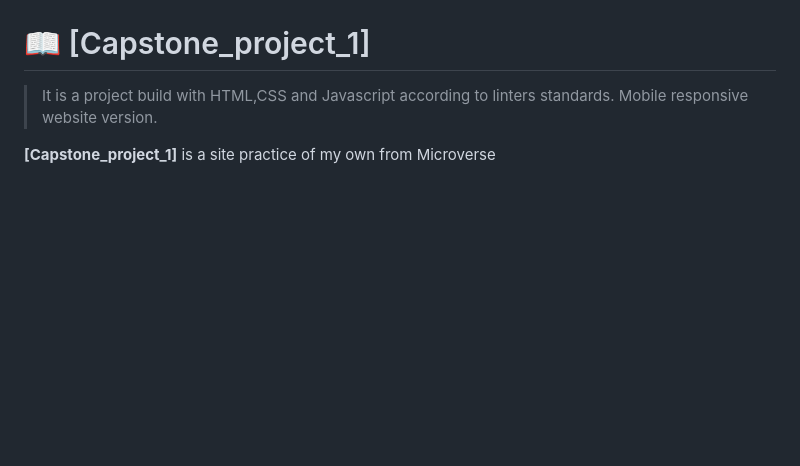
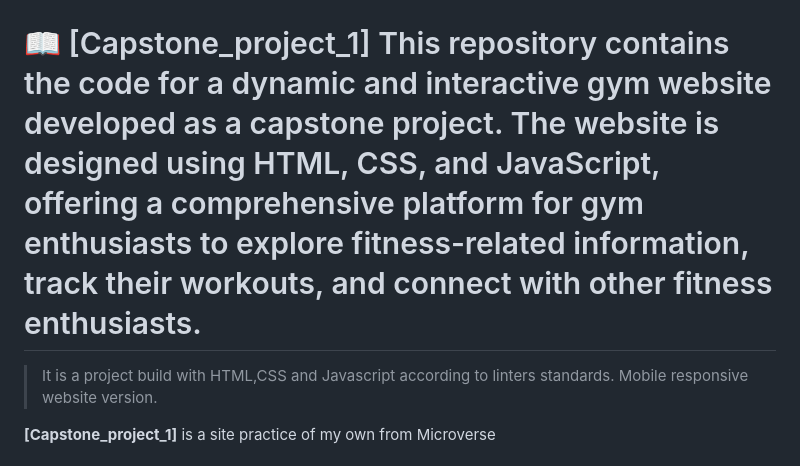
Before and after one commit to Rifat8080/mahadi_capstone_project_1, a Markdown page: README.md, the part around the change. GitHub-like rendering; blank space fills up the shorter version.

```diff
--- a/README.md
+++ b/README.md
@@ -24,7 +24,7 @@
 - [🙏 Acknowledgements](#acknowledgements)
 - [📝 License](#license)
 
-# 📖 [Capstone_project_1] <a name="about-project"></a>
+# 📖 [Capstone_project_1] <a name="about-project">This repository contains the code for a dynamic and interactive gym website developed as a capstone project. The website is designed using HTML, CSS, and JavaScript, offering a comprehensive platform for gym enthusiasts to explore fitness-related information, track their workouts, and connect with other fitness enthusiasts.</a>
 
 > It is a project build with HTML,CSS and Javascript according to linters standards. Mobile responsive website version.
 
```
